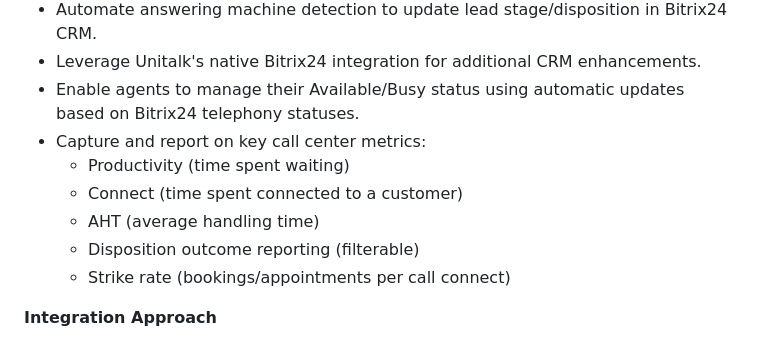
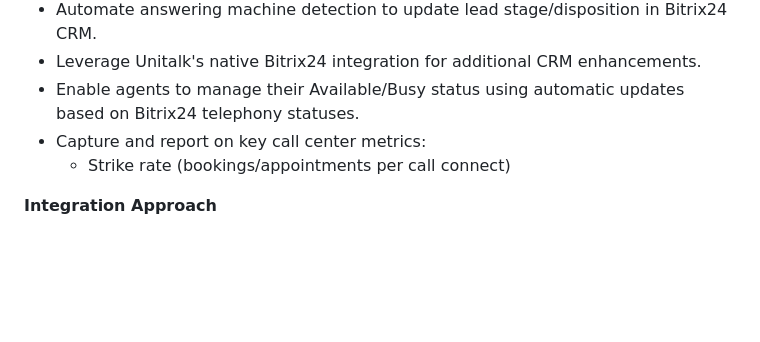
Before and after one commit to YaboiET/unitalk_bitrix24, a Markdown page: README.md, the part around one of its changes. Drawn GitHub-style; blank space fills up the shorter version.

```diff
--- a/README.md
+++ b/README.md
@@ -22,10 +22,6 @@
 * Leverage Unitalk's native Bitrix24 integration for additional CRM enhancements.
 * Enable agents to manage their Available/Busy status using automatic updates based on Bitrix24 telephony statuses.
 * Capture and report on key call center metrics:
-    * Productivity (time spent waiting)
-    * Connect (time spent connected to a customer)
-    * AHT (average handling time)
-    * Disposition outcome reporting (filterable)
     * Strike rate (bookings/appointments per call connect)
 
 **Integration Approach**
```
Also changed, not shown: other parts of README.md (+3 -4 lines).
